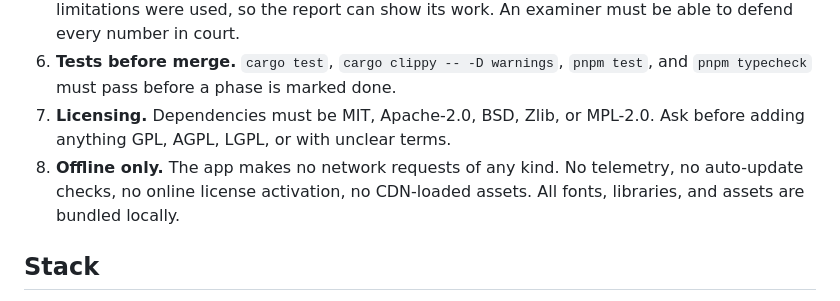
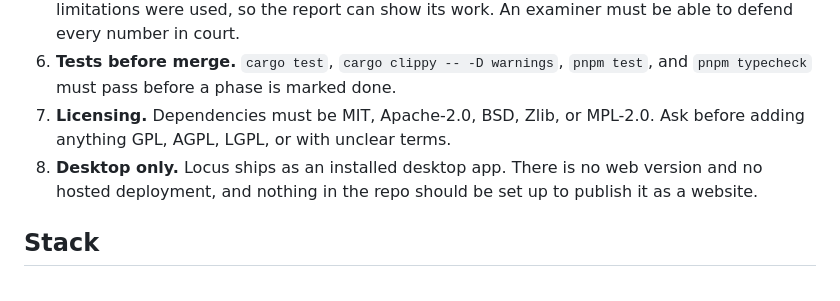
Before and after one commit to drfllcky13-droid/Locus, a Markdown page: CLAUDE.md, the part around the change. Rendered like a GitHub page.

```diff
--- a/CLAUDE.md
+++ b/CLAUDE.md
@@ -11,7 +11,7 @@ Locus is a desktop application for documenting, analyzing, and presenting crime
 5. **Explain the method.** Each analysis tool records which method, inputs, assumptions, and limitations were used, so the report can show its work. An examiner must be able to defend every number in court.
 6. **Tests before merge.** `cargo test`, `cargo clippy -- -D warnings`, `pnpm test`, and `pnpm typecheck` must pass before a phase is marked done.
 7. **Licensing.** Dependencies must be MIT, Apache-2.0, BSD, Zlib, or MPL-2.0. Ask before adding anything GPL, AGPL, LGPL, or with unclear terms.
-8. **Offline only.** The app makes no network requests of any kind. No telemetry, no auto-update checks, no online license activation, no CDN-loaded assets. All fonts, libraries, and assets are bundled locally.
+8. **Desktop only.** Locus ships as an installed desktop app. There is no web version and no hosted deployment, and nothing in the repo should be set up to publish it as a website.
 
 ## Stack
 
```
Also changed, not shown: docs/DECISIONS.md (+2 -1 lines), docs/SPEC.md (+1 -1 lines).
